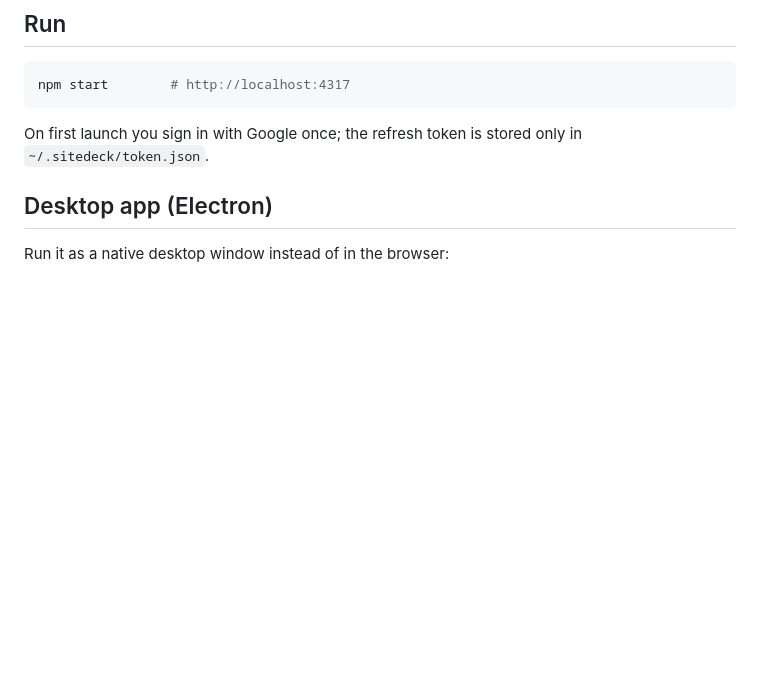
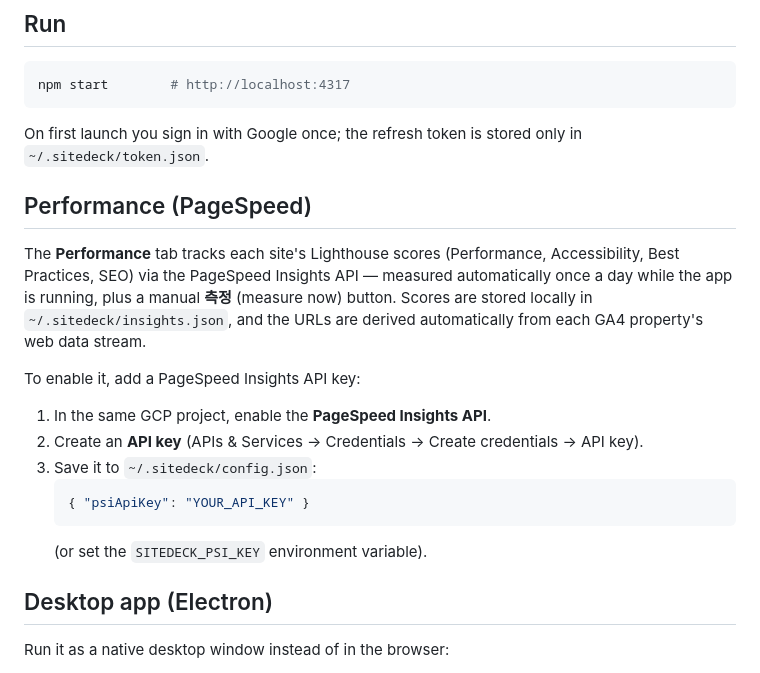
Before and after one commit to writingdeveloper/SiteDeck, a Markdown page: README.md, the part around the change. Drawn GitHub-style; blank space fills up the shorter version.

````diff
--- a/README.md
+++ b/README.md
@@ -38,6 +38,24 @@ npm start        # http://localhost:4317
 ```
 
 On first launch you sign in with Google once; the refresh token is stored only in `~/.sitedeck/token.json`.
+
+## Performance (PageSpeed)
+
+The **Performance** tab tracks each site's Lighthouse scores (Performance, Accessibility,
+Best Practices, SEO) via the PageSpeed Insights API — measured automatically once a day
+while the app is running, plus a manual **측정** (measure now) button. Scores are stored
+locally in `~/.sitedeck/insights.json`, and the URLs are derived automatically from each
+GA4 property's web data stream.
+
+To enable it, add a PageSpeed Insights API key:
+
+1. In the same GCP project, enable the **PageSpeed Insights API**.
+2. Create an **API key** (APIs & Services → Credentials → Create credentials → API key).
+3. Save it to `~/.sitedeck/config.json`:
+   ```json
+   { "psiApiKey": "YOUR_API_KEY" }
+   ```
+   (or set the `SITEDECK_PSI_KEY` environment variable).
 
 ## Desktop app (Electron)
 
````
Also changed, not shown: README.ko.md (+17 -0 lines).
